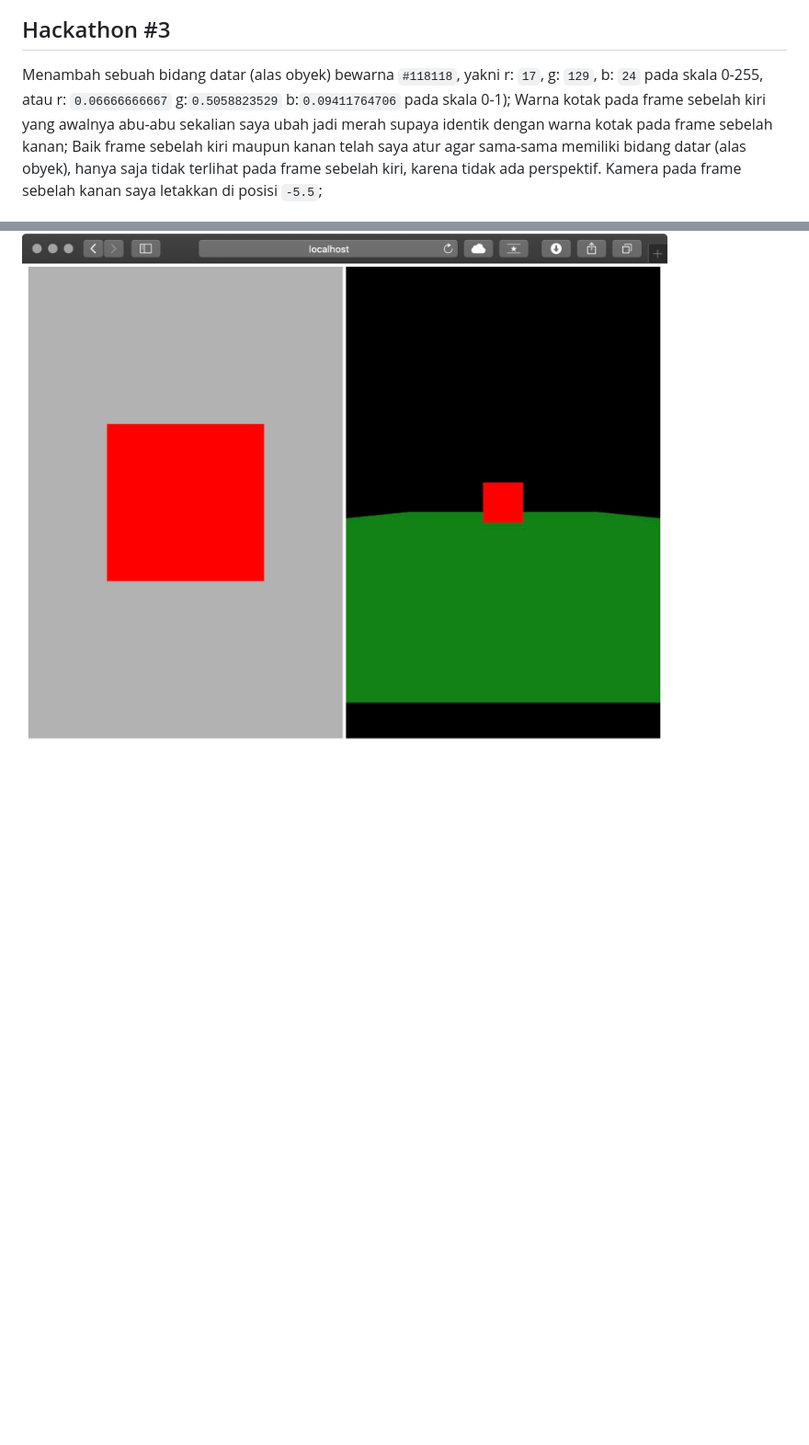
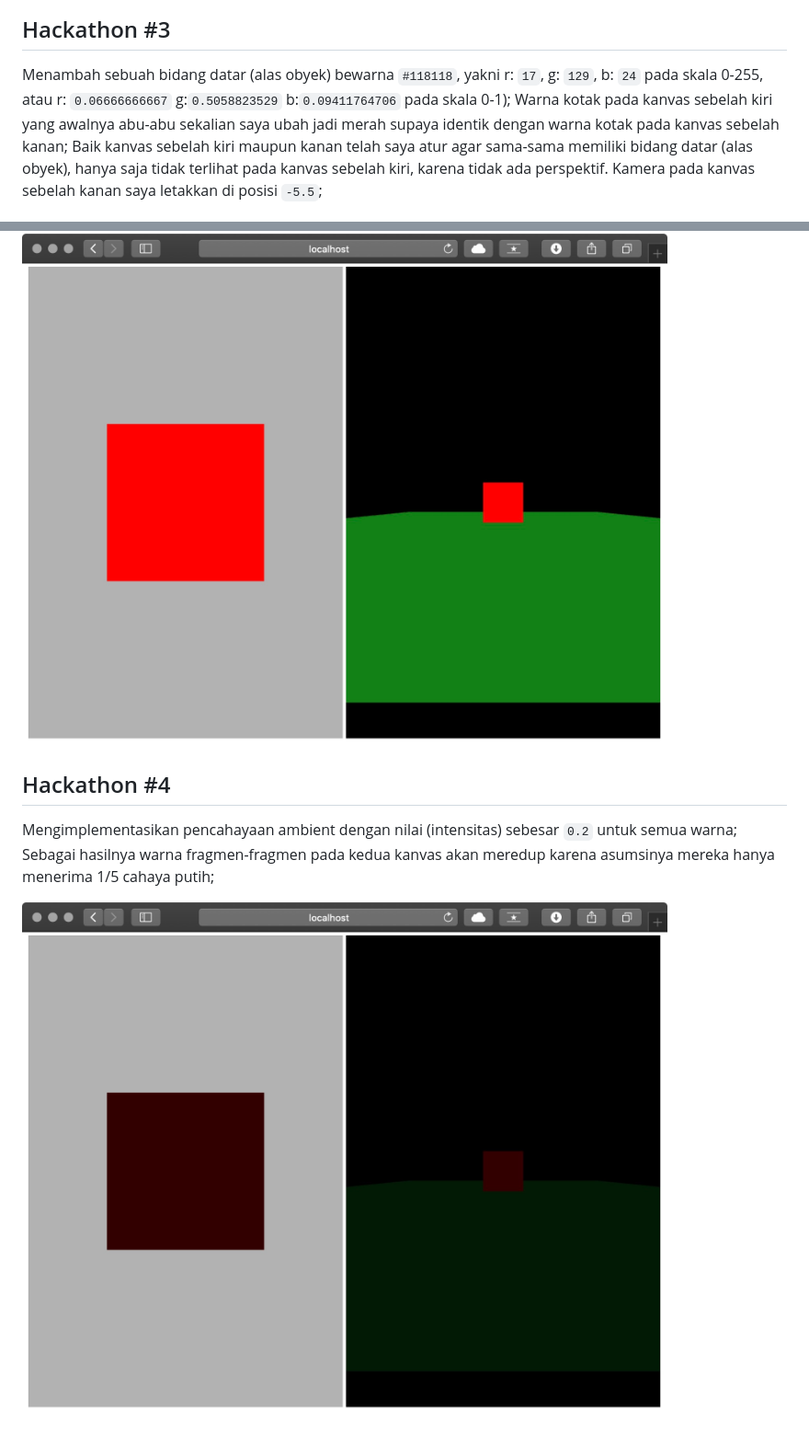
Before and after one commit to grafkom-2020/tugas-1, a Markdown page: README.md, 2 parts joined by grey strips. Shown: that part at 92% size. Rendered like a GitHub page; pictures changed too: hackathon4.jpg (added); blank space fills up the shorter version.

Commit message:
Hackathon #4

```diff
--- a/README.md
+++ b/README.md
@@ -24,6 +24,12 @@ Menghentikan animasi rotasi pada kedua kanvas dengan memodifikasi definisi `attr
 
 ## Hackathon #3
 
-Menambah sebuah bidang datar (alas obyek) bewarna `#118118`, yakni r: `17`, g: `129`, b: `24` pada skala 0-255, atau r: `0.06666666667` g:`0.5058823529` b:`0.09411764706` pada skala 0-1); Warna kotak pada frame sebelah kiri yang awalnya abu-abu sekalian saya ubah jadi merah supaya identik dengan warna kotak pada frame sebelah kanan; Baik frame sebelah kiri maupun kanan telah saya atur agar sama-sama memiliki bidang datar (alas obyek), hanya saja tidak terlihat pada frame sebelah kiri, karena tidak ada perspektif. Kamera pada frame sebelah kanan saya letakkan di posisi `-5.5`;
+Menambah sebuah bidang datar (alas obyek) bewarna `#118118`, yakni r: `17`, g: `129`, b: `24` pada skala 0-255, atau r: `0.06666666667` g:`0.5058823529` b:`0.09411764706` pada skala 0-1); Warna kotak pada kanvas sebelah kiri yang awalnya abu-abu sekalian saya ubah jadi merah supaya identik dengan warna kotak pada kanvas sebelah kanan; Baik kanvas sebelah kiri maupun kanan telah saya atur agar sama-sama memiliki bidang datar (alas obyek), hanya saja tidak terlihat pada kanvas sebelah kiri, karena tidak ada perspektif. Kamera pada kanvas sebelah kanan saya letakkan di posisi `-5.5`;
 
 ![Hackathon #3](hackathon3.jpg)
+
+## Hackathon #4
+
+Mengimplementasikan pencahayaan ambient dengan nilai (intensitas) sebesar `0.2` untuk semua warna; Sebagai hasilnya warna fragmen-fragmen pada kedua kanvas akan meredup karena asumsinya mereka hanya menerima 1/5 cahaya putih;
+
+![Hackathon #4](hackathon4.jpg)
```
Also changed, not shown: 1 other file.
